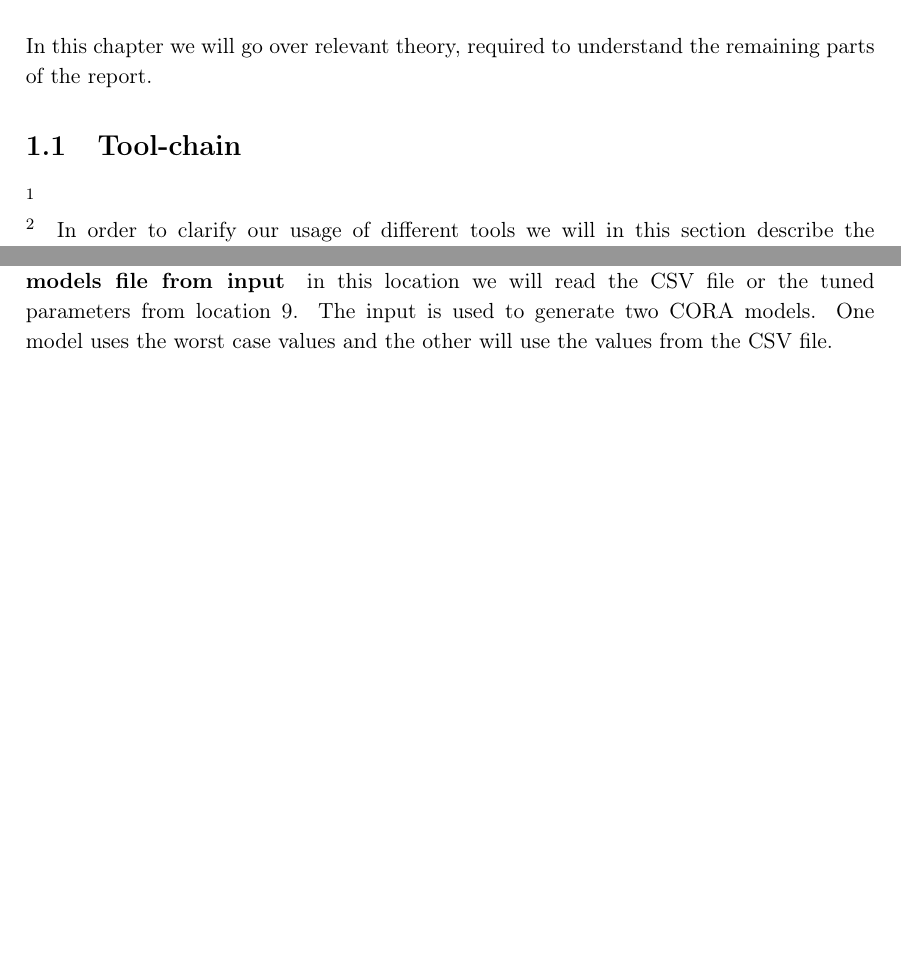
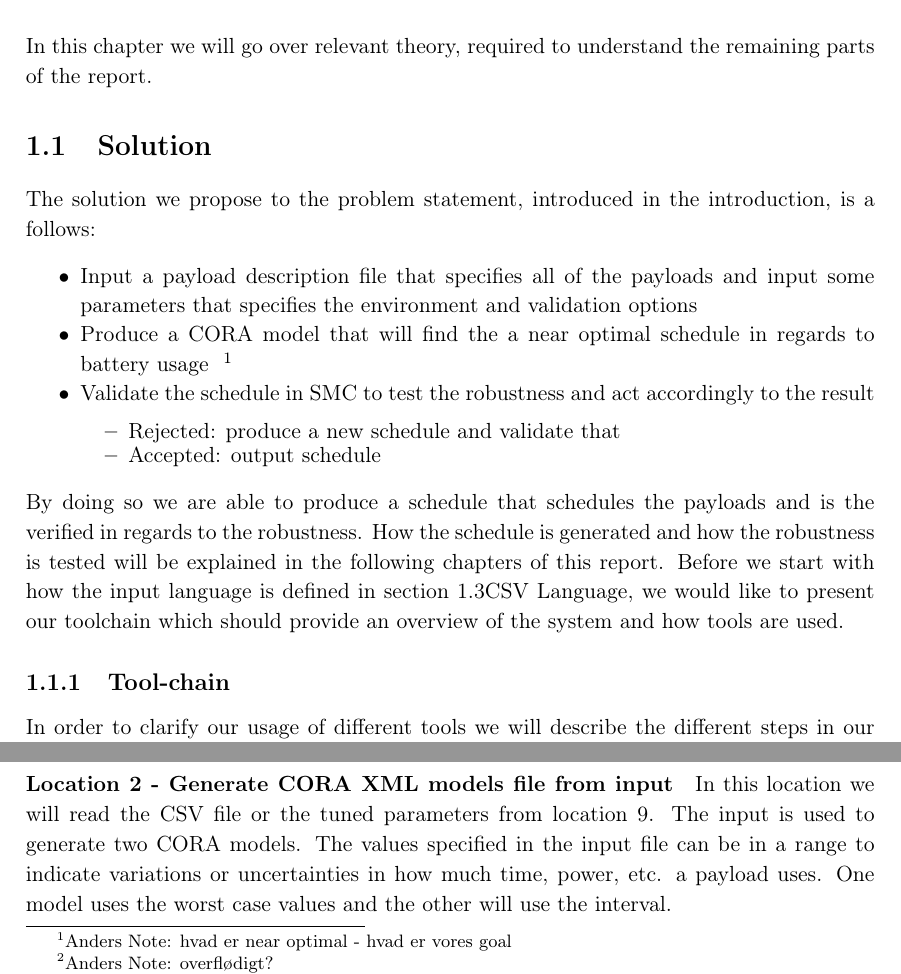
Before and after one commit to OliVVeR/p9_rapport, a LaTeX thesis (rapport.tex, which reads content/chapter1/solution.tex, content/chapter1/tool_chain.tex): two parts of page 11 of 29, joined at a grey line, cut so that both start at the same text, the shorter picture padded with empty space. Compiled offline with pdfLaTeX.

Commit message:
nye soloution fil og opdateret tool chain og intro

```diff
--- /dev/null
+++ b/content/chapter1/solution.tex
@@ -0,0 +1,18 @@
+\section{Solution} \label{sec:solution}
+The solution we propose to the problem statement, introduced in the introduction, is a follows:
+\begin{itemize}
+	\item	Input a payload description file that specifies all of the payloads and input some parameters that specifies the environment and validation options
+	\item	Produce a \gls{cora} model that will find the a near optimal schedule in regards to battery usage \afx{hvad er near optimal - hvad er vores goal}
+	\item	Validate the schedule in \gls{smc} to test the robustness and act accordingly to the result
+	\begin{itemize}
+		\item	Rejected: produce a new schedule and validate that
+		\item	Accepted: output schedule
+	\end{itemize}
+\end{itemize}
+
+By doing so we are able to produce a schedule that schedules the payloads and is the verified in regards to the robustness.
+How the schedule is generated and how the robustness is tested will be explained in the following chapters of this report.
+Before we start with how the input language is defined in \cref{sec:csvlang}\nameref{sec:csvlang}, we would like to present our toolchain which should provide an overview of the system and how tools are used.
+
+\subsection{Tool-chain} \label{subsec:tool_chainv}
+In order to clarify our usage of different tools we will describe the different steps in our system.
@@ -0,0 +27,5 @@
+\paragraph{Location 2 - Generate \gls{cora} XML models file from input}
+In this location we will read the CSV file or the tuned parameters from location 9.
+The input is used to generate two \gls{cora} models.
+The values specified in the input file can be in a range to indicate variations or uncertainties in how much time, power, etc. a payload uses.
+One model uses the worst case values and the other will use the interval.
@@ -0,0 +62,2 @@
+\begin{figure}[h]
+	\includegraphics[width=\textwidth]{graphics/tool_chain.pdf}
--- a/content/chapter1/tool_chain.tex
+++ /dev/null
@@ -1,14 +0,0 @@
-%forklar toolchain skidtet
-%regneark med data - parameter til python - til cora model - til cora verifyta - til læsbart trace - til python - til SMC model - til query - til python - til start/til scheule
-\section{Tool-chain} \label{sec:tool_chainv3}
-\afx{Før dette læses, så er de diverse tools blevet introduceret. Her er CSV fil formattet også forklaret}\\
-\afx{Der introduceres mere end hvad der er på billedet nu}
-In order to clarify our usage of different tools we will in this section describe the different steps in our system. \Cref{fig:tool1} displays the flowchart representation of the tool-chain. The numbers that are used are only there for the convenience of this section as we will present some of the locations, some will be excluded as they are trivial or similar to another location.
-
-\paragraph{Location 1 - CSV file that contains payload information} is the input file for the system. The usage of this file and its format is described in \cref{sec:csvlang}.
-
-\paragraph{Location 2 - Generate \gls{cora} XML models file from input} in this location we will read the CSV file or the tuned parameters from location 9. The input is used to generate two \gls{cora} models. One model uses the worst case values and the other will use the values from the CSV file.
-
-%\paragraph{Location 3 - Input model to CORA Verifyta} the Verfyta will generate a trace for each model.
-
-\paragraph{Location 4 - Test worst case model} run the queries on the worst case model.
```
Also changed, not shown: content/chapter1/csvlanguage.tex (+1 -1 lines), content/chapter1/index_chapter1.tex (renamed from content/chapter1/index_anal.tex, +1 -1 lines), content/index_main.tex (+1 -1 lines), formalia/intro.tex (+0 -1 lines), content/chapter1/solution.tex (41 more changed lines), content/chapter1/tool_chain.tex (19 more changed lines).
